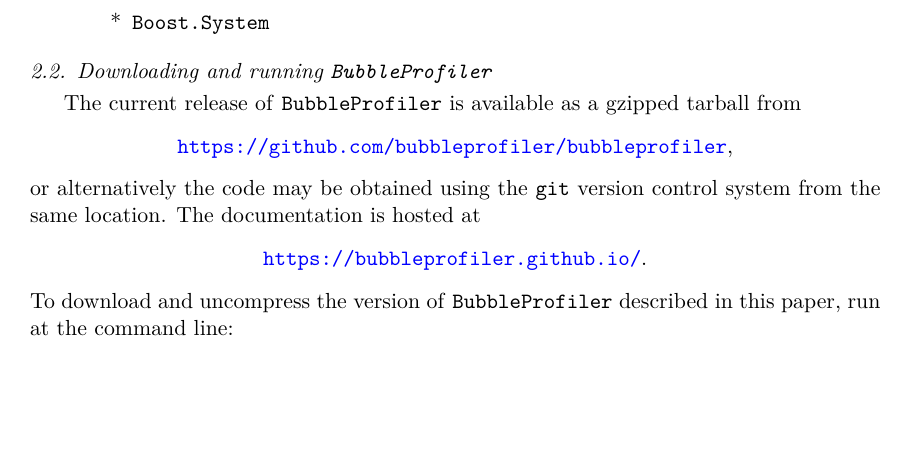
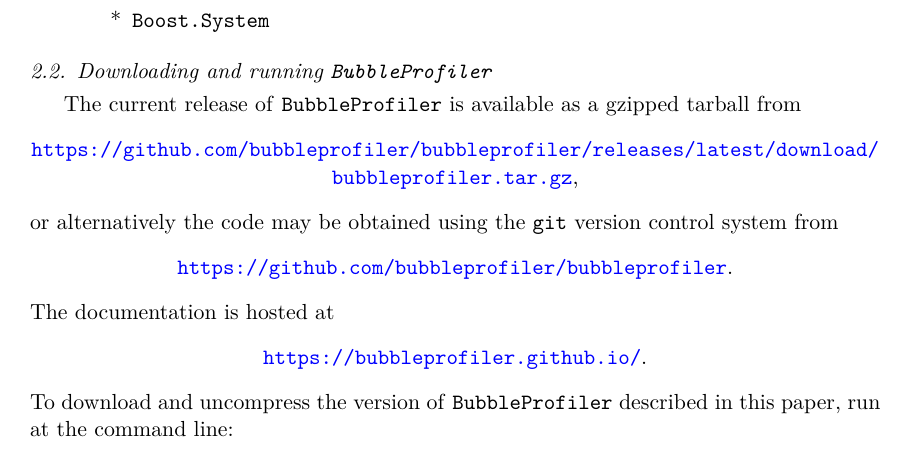
Before and after one commit to bubbleprofiler/bubbleprofiler, a LaTeX paper (docs/BubbleProfiler.tex): part of page 6 of 48, cut so that both start at the same text, the shorter picture padded with empty space. Compiled offline with pdfLaTeX.

Commit message:
update manual with perma link to latest version

```diff
--- a/docs/BubbleProfiler.tex
+++ b/docs/BubbleProfiler.tex
@@ -85,6 +85,8 @@
 \newcommand{\bptarname}{v\bpversion}
 \newcommand{\bptarpage}{%
   \url{https://github.com/bubbleprofiler/bubbleprofiler/archive/\bptarname.tar.gz}\xspace}
+\newcommand{\bptarpagelatest}{%
+  \url{https://github.com/bubbleprofiler/bubbleprofiler/releases/latest/download/bubbleprofiler.tar.gz}\xspace}
 \newcommand{\docspage}{%
   \url{https://bubbleprofiler.github.io/}\xspace}
 
@@ -416,10 +418,14 @@
 \subsection{Downloading and running \bp}
 The current release of \bp is available as a gzipped tarball from
 \begin{center}
-  \bphomepage ,
+  \bptarpagelatest ,
 \end{center}
 or alternatively the code may be obtained using the \git version
-control system from the same location.  The documentation is hosted at
+control system from
+\begin{center}
+ \bphomepage .
+\end{center}
+The documentation is hosted at
 \begin{center}
   \docspage .
 \end{center}
```
